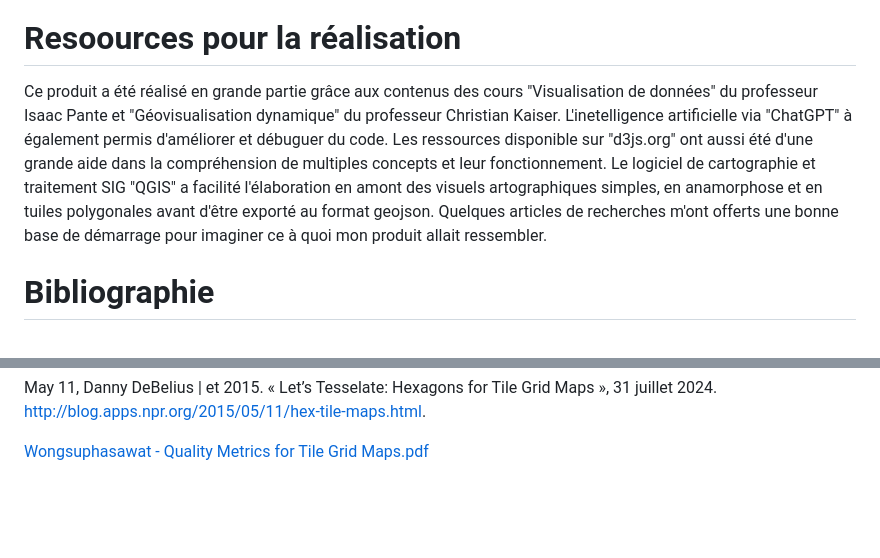
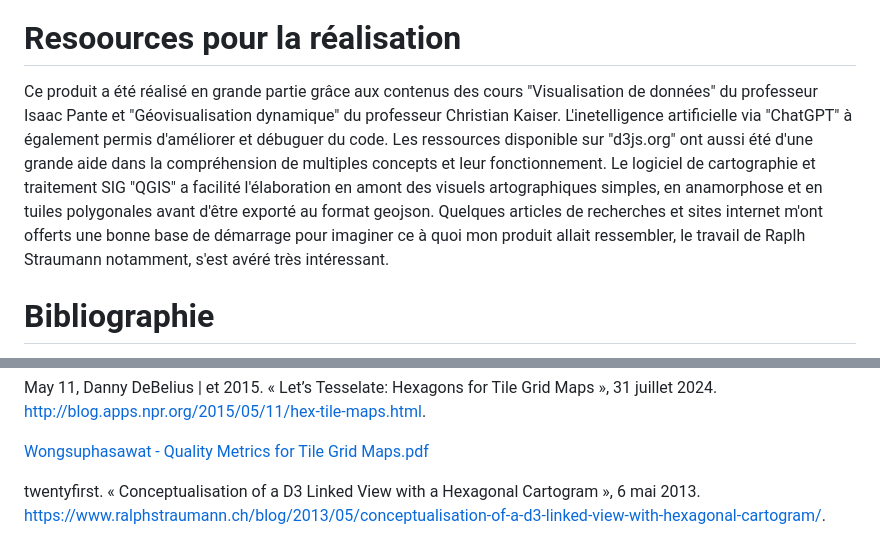
Before and after one commit to Yviflex/DataViz_IPante, a Markdown page: README.md, 2 parts joined by grey strips. Rendered like a GitHub page; blank space fills up the shorter version.

```diff
--- a/README.md
+++ b/README.md
@@ -25,7 +25,7 @@ A titre de comparason et comme le sujet de ce travai porte principalement sur le
 
 # Resoources pour la réalisation
 
-Ce produit  a été réalisé en grande partie grâce aux contenus des cours "Visualisation de données" du professeur Isaac Pante et "Géovisualisation dynamique"  du professeur Christian Kaiser. L'inetelligence artificielle via "ChatGPT" à également permis d'améliorer et débuguer du code. Les ressources disponible sur "d3js.org" ont aussi été d'une grande aide dans la compréhension de multiples concepts et leur fonctionnement. Le logiciel de cartographie et traitement SIG "QGIS" a facilité l'élaboration en amont des visuels artographiques simples, en anamorphose et en tuiles polygonales avant d'être exporté au format geojson. Quelques articles de recherches m'ont offerts une bonne base de démarrage pour imaginer ce à quoi mon produit allait ressembler.
+Ce produit  a été réalisé en grande partie grâce aux contenus des cours "Visualisation de données" du professeur Isaac Pante et "Géovisualisation dynamique"  du professeur Christian Kaiser. L'inetelligence artificielle via "ChatGPT" à également permis d'améliorer et débuguer du code. Les ressources disponible sur "d3js.org" ont aussi été d'une grande aide dans la compréhension de multiples concepts et leur fonctionnement. Le logiciel de cartographie et traitement SIG "QGIS" a facilité l'élaboration en amont des visuels artographiques simples, en anamorphose et en tuiles polygonales avant d'être exporté au format geojson. Quelques articles de recherches et sites internet m'ont offerts une bonne base de démarrage pour imaginer ce à quoi mon produit allait ressembler, le travail de Raplh Straumann notamment, s'est avéré très intéressant.
 
 # Bibliographie
 
@@ -43,3 +43,6 @@ May 11, Danny DeBelius | et 2015. « Let’s Tesselate: Hexagons for Tile Grid
 
 
 [Wongsuphasawat - Quality Metrics for Tile Grid Maps.pdf](https://github.com/user-attachments/files/18345038/Wongsuphasawat.-.Quality.Metrics.for.Tile.Grid.Maps.pdf)
+
+
+twentyfirst. « Conceptualisation of a D3 Linked View with a Hexagonal Cartogram », 6 mai 2013. https://www.ralphstraumann.ch/blog/2013/05/conceptualisation-of-a-d3-linked-view-with-hexagonal-cartogram/.
```
